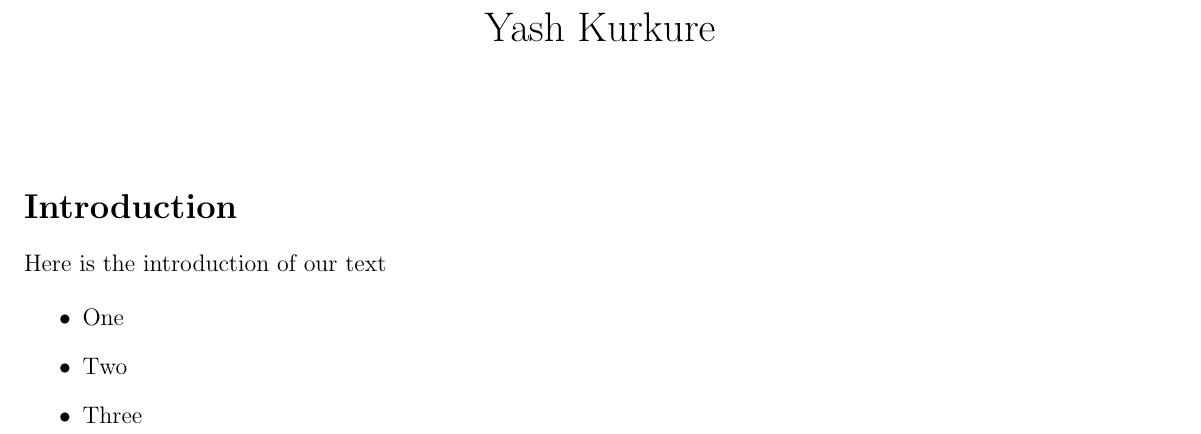
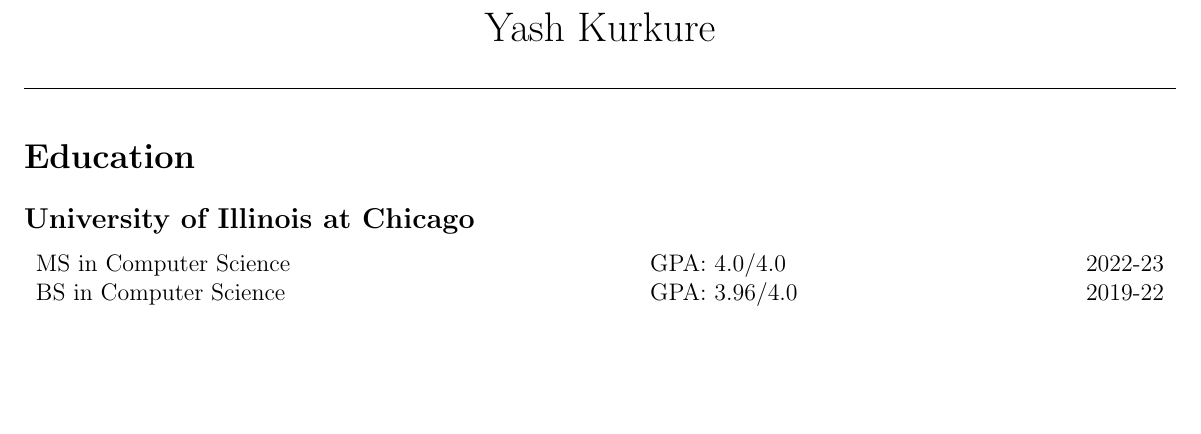
Before and after one commit to yashkurkure/resume, a LaTeX document (main.tex): part of the page, cut so that both start at the same text, the shorter picture padded with empty space. Compiled offline with pdfLaTeX.

Commit message:
education section - tabularx

```diff
--- a/main.tex
+++ b/main.tex
@@ -20,20 +23,18 @@
 \begin{document}
 
 \maketitle
+\par\noindent\rule{\textwidth}{0.4pt}
 
 
-\section*{Introduction}
+\section*{Education}
 
-Here is the introduction of our text
-
-\begin{itemize}
-
-\item One
-
-\item Two
-
-\item Three
-
-\end{itemize}
-
+\subsection*{University of Illinois at Chicago}
+% The column specifier lXr defines the alignment of the columns:
+%l - the first column is left-aligned,
+%X - the second column is stretched to fill the available space,
+%r - and the third column is right-aligned.
+\begin{tabularx}{\textwidth}{l@{\hskip 2.5in}Xr}
+	MS in Computer Science & GPA: 4.0/4.0 & 2022-23 \\
+	BS in Computer Science & GPA: 3.96/4.0 & 2019-22 \\
+\end{tabularx}
 \end{document}
```
Also changed, not shown: main.pdf, main.tex (21 more changed lines).
